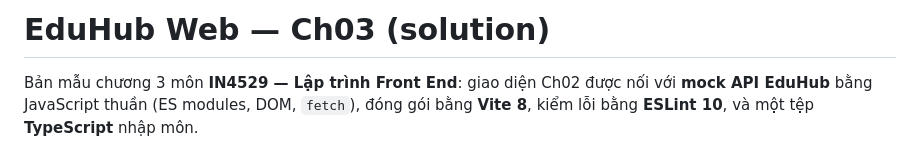
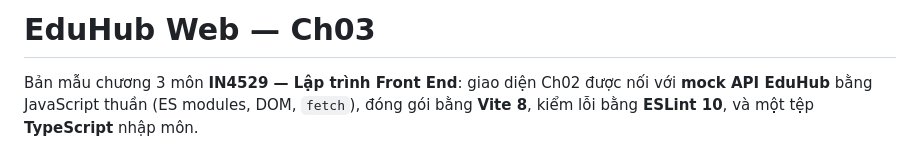
Before and after one commit to tram45-wsp/IN452901-LTFrontEnd, a Markdown page: README.md, the part around the change. GitHub-like rendering.

```diff
--- a/README.md
+++ b/README.md
@@ -1,4 +1,4 @@
-# EduHub Web — Ch03 (solution)
+# EduHub Web — Ch03
 
 Bản mẫu chương 3 môn **IN4529 — Lập trình Front End**: giao diện Ch02 được nối với **mock API EduHub** bằng JavaScript thuần (ES modules, DOM, `fetch`), đóng gói bằng **Vite 8**, kiểm lỗi bằng **ESLint 10**, và một tệp **TypeScript** nhập môn.
 
```
